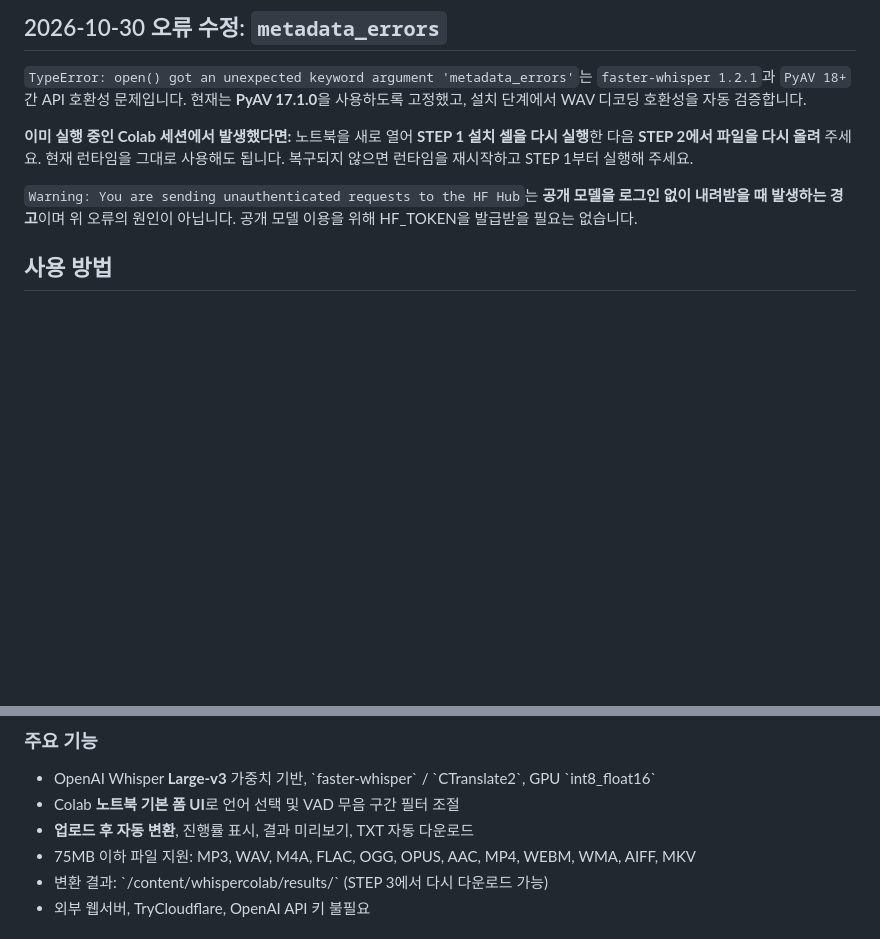
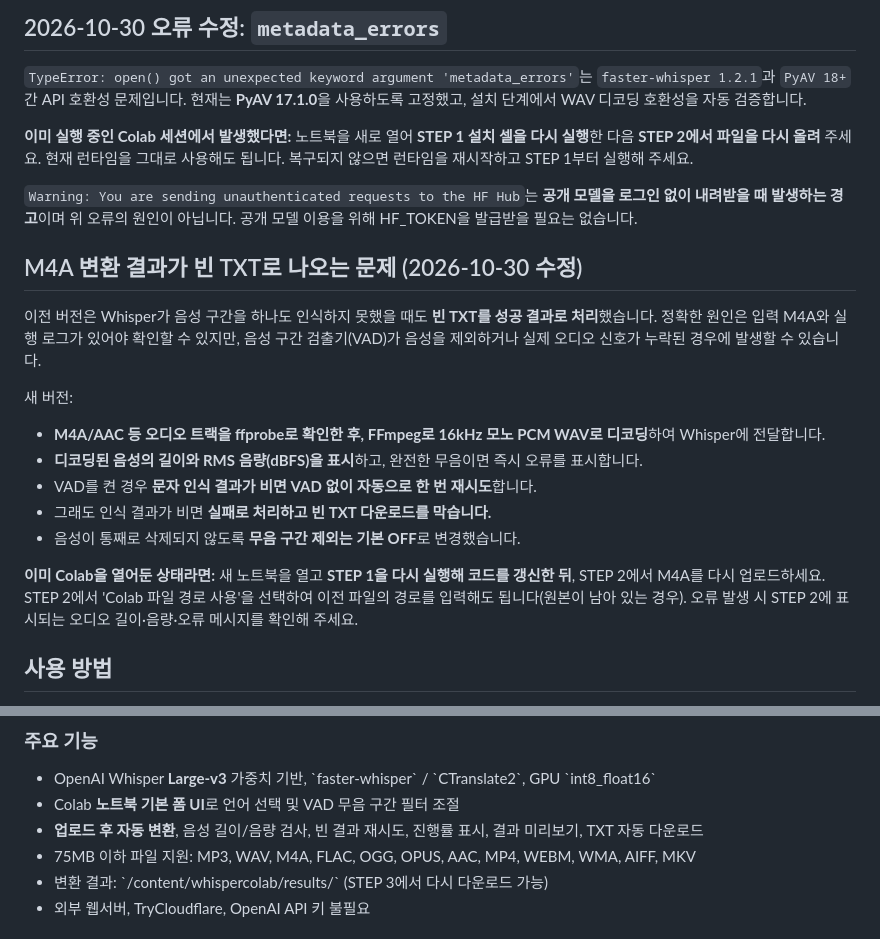
Before and after one commit to dariring/WhisperColab, a Markdown page: README.md, 2 parts joined by grey strips. Drawn GitHub-style; blank space fills up the shorter version.

Commit message:
docs: explain M4A decoding diagnostics, VAD retry and empty TXT prevention

```diff
--- a/README.md
+++ b/README.md
@@ -11,6 +11,19 @@ Google Colab 무료 GPU에서 OpenAI **Whisper Large-v3**를 실행하는 노트
 **이미 실행 중인 Colab 세션에서 발생했다면:** 노트북을 새로 열어 **STEP 1 설치 셀을 다시 실행**한 다음 **STEP 2에서 파일을 다시 올려** 주세요. 현재 런타임을 그대로 사용해도 됩니다. 복구되지 않으면 런타임을 재시작하고 STEP 1부터 실행해 주세요.
 
 `Warning: You are sending unauthenticated requests to the HF Hub`는 **공개 모델을 로그인 없이 내려받을 때 발생하는 경고**이며 위 오류의 원인이 아닙니다. 공개 모델 이용을 위해 HF_TOKEN을 발급받을 필요는 없습니다.
+
+## M4A 변환 결과가 빈 TXT로 나오는 문제 (2026-10-30 수정)
+
+이전 버전은 Whisper가 음성 구간을 하나도 인식하지 못했을 때도 **빈 TXT를 성공 결과로 처리**했습니다. 정확한 원인은 입력 M4A와 실행 로그가 있어야 확인할 수 있지만, 음성 구간 검출기(VAD)가 음성을 제외하거나 실제 오디오 신호가 누락된 경우에 발생할 수 있습니다.
+
+새 버전:
+- **M4A/AAC 등 오디오 트랙을 ffprobe로 확인한 후, FFmpeg로 16kHz 모노 PCM WAV로 디코딩**하여 Whisper에 전달합니다.
+- **디코딩된 음성의 길이와 RMS 음량(dBFS)을 표시**하고, 완전한 무음이면 즉시 오류를 표시합니다.
+- VAD를 켠 경우 **문자 인식 결과가 비면 VAD 없이 자동으로 한 번 재시도**합니다.
+- 그래도 인식 결과가 비면 **실패로 처리하고 빈 TXT 다운로드를 막습니다.**
+- 음성이 통째로 삭제되지 않도록 **무음 구간 제외는 기본 OFF**로 변경했습니다.
+
+**이미 Colab을 열어둔 상태라면:** 새 노트북을 열고 **STEP 1을 다시 실행해 코드를 갱신한 뒤**, STEP 2에서 M4A를 다시 업로드하세요. STEP 2에서 'Colab 파일 경로 사용'을 선택하여 이전 파일의 경로를 입력해도 됩니다(원본이 남아 있는 경우). 오류 발생 시 STEP 2에 표시되는 오디오 길이·음량·오류 메시지를 확인해 주세요.
 
 ## 사용 방법
 
@@ -31,7 +44,7 @@ Colab 업로드 창까지 작동하지 않는 환경에서는 **왼쪽 파일
 
 - OpenAI Whisper **Large-v3** 가중치 기반, \`faster-whisper\` / \`CTranslate2\`, GPU \`int8_float16\`
 - Colab **노트북 기본 폼 UI**로 언어 선택 및 VAD 무음 구간 필터 조절
-- **업로드 후 자동 변환**, 진행률 표시, 결과 미리보기, TXT 자동 다운로드
+- **업로드 후 자동 변환**, 음성 길이/음량 검사, 빈 결과 재시도, 진행률 표시, 결과 미리보기, TXT 자동 다운로드
 - 75MB 이하 파일 지원: MP3, WAV, M4A, FLAC, OGG, OPUS, AAC, MP4, WEBM, WMA, AIFF, MKV
 - 변환 결과: \`/content/whispercolab/results/\` (STEP 3에서 다시 다운로드 가능)
 - 외부 웹서버, TryCloudflare, OpenAI API 키 불필요
```
